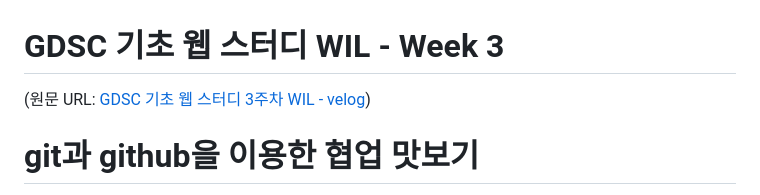
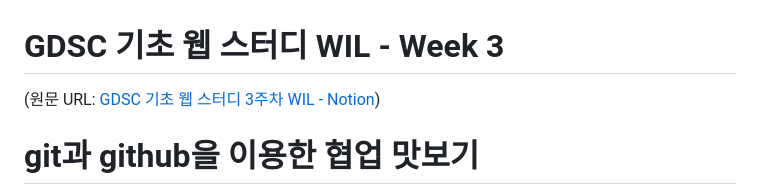
Before and after one commit to goomseo/2023-1-OC-Web-Study, a Markdown page: Week3/WIL3.md, the part around the change. Drawn GitHub-style.

Commit message:
Week3 과제 제출

```diff
--- a/Week3/WIL3.md
+++ b/Week3/WIL3.md
@@ -1,6 +1,6 @@
 # GDSC 기초 웹 스터디 WIL - Week 3
 
-(원문 URL: [GDSC 기초 웹 스터디 3주차 WIL - velog](https://goomseo.notion.site/Week3-afe59a31d80f4ed6a04f9db07f6594ec))
+(원문 URL: [GDSC 기초 웹 스터디 3주차 WIL - Notion](https://goomseo.notion.site/Week3-afe59a31d80f4ed6a04f9db07f6594ec))
 
 # git과 github을 이용한 협업 맛보기
 
```
